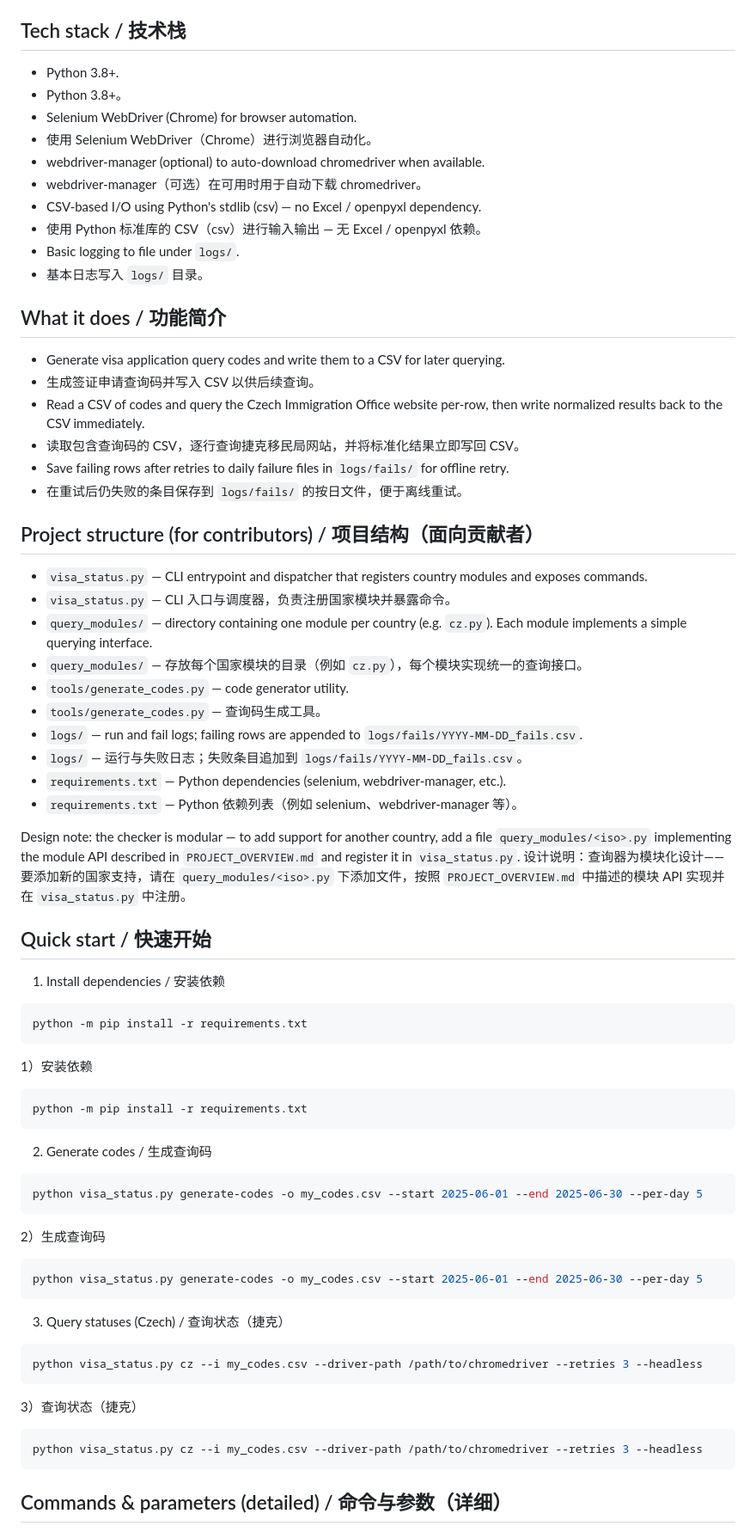
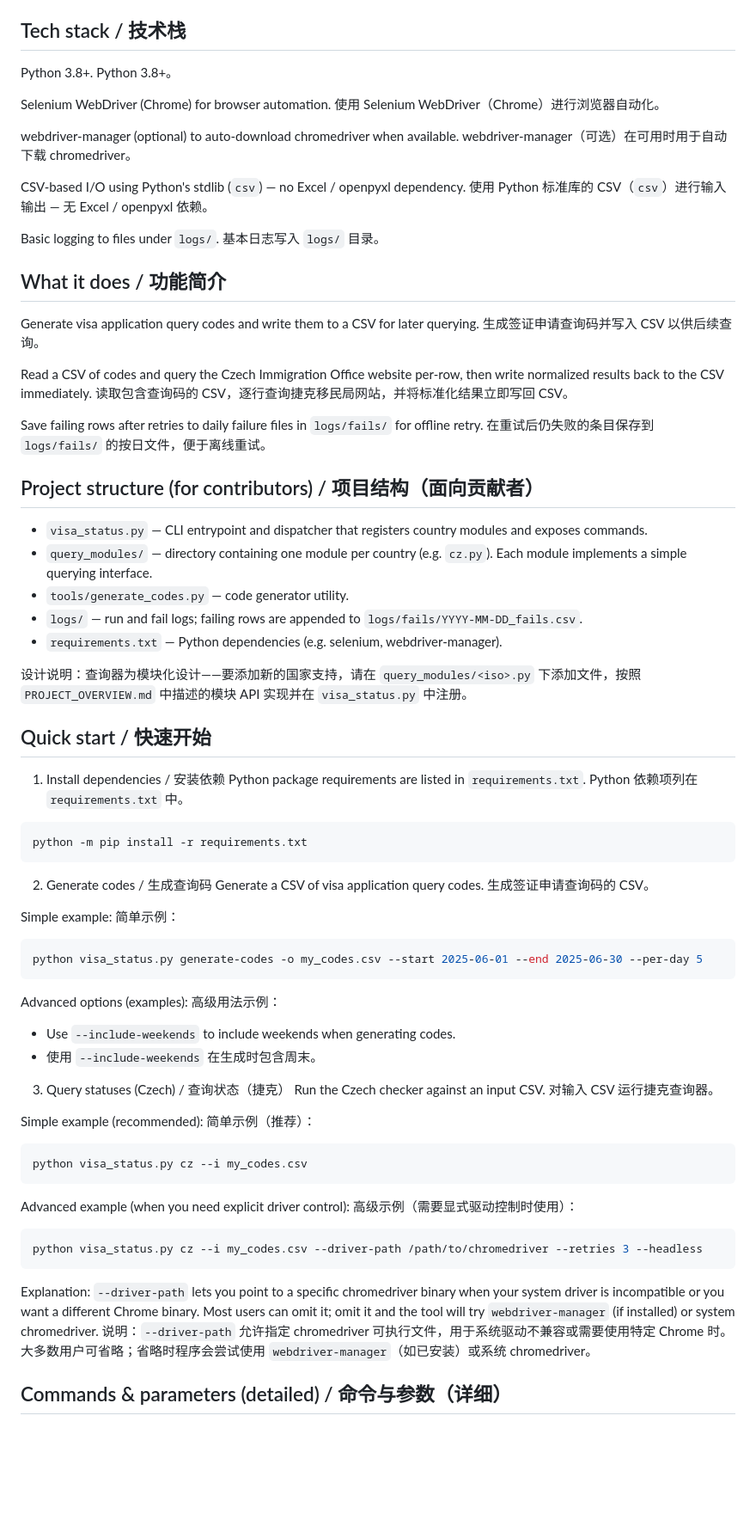
Before and after one commit to yuanweize/Czech-Visa-Application-Status-Check, a Markdown page: README.md, the part around one of its changes. Shown at 86% size. Drawn GitHub-style; blank space fills up the shorter version.

Commit message:
docs: clean README duplicates, simplify examples (simple + advanced), fix wording

````diff
--- a/README.md
+++ b/README.md
@@ -7,66 +7,81 @@ A small CLI to generate visa application query codes and bulk-check application
 [![license](https://img.shields.io/badge/license-MIT-green)](LICENSE)
 
 ## Tech stack / 技术栈
-- Python 3.8+.
-- Python 3.8+。
-- Selenium WebDriver (Chrome) for browser automation.
-- 使用 Selenium WebDriver（Chrome）进行浏览器自动化。
-- webdriver-manager (optional) to auto-download chromedriver when available.
-- webdriver-manager（可选）在可用时用于自动下载 chromedriver。
-- CSV-based I/O using Python's stdlib (csv) — no Excel / openpyxl dependency.
-- 使用 Python 标准库的 CSV（csv）进行输入输出 — 无 Excel / openpyxl 依赖。
-- Basic logging to file under `logs/`.
-- 基本日志写入 `logs/` 目录。
+Python 3.8+.
+Python 3.8+。
+
+Selenium WebDriver (Chrome) for browser automation.
+使用 Selenium WebDriver（Chrome）进行浏览器自动化。
+
+webdriver-manager (optional) to auto-download chromedriver when available.
+webdriver-manager（可选）在可用时用于自动下载 chromedriver。
+
+CSV-based I/O using Python's stdlib (`csv`) — no Excel / openpyxl dependency.
+使用 Python 标准库的 CSV（`csv`）进行输入输出 — 无 Excel / openpyxl 依赖。
+
+Basic logging to files under `logs/`.
+基本日志写入 `logs/` 目录。
 
 ## What it does / 功能简介
-- Generate visa application query codes and write them to a CSV for later querying.
-- 生成签证申请查询码并写入 CSV 以供后续查询。
-- Read a CSV of codes and query the Czech Immigration Office website per-row, then write normalized results back to the CSV immediately.
-- 读取包含查询码的 CSV，逐行查询捷克移民局网站，并将标准化结果立即写回 CSV。
-- Save failing rows after retries to daily failure files in `logs/fails/` for offline retry.
-- 在重试后仍失败的条目保存到 `logs/fails/` 的按日文件，便于离线重试。
+Generate visa application query codes and write them to a CSV for later querying.
+生成签证申请查询码并写入 CSV 以供后续查询。
+
+Read a CSV of codes and query the Czech Immigration Office website per-row, then write normalized results back to the CSV immediately.
+读取包含查询码的 CSV，逐行查询捷克移民局网站，并将标准化结果立即写回 CSV。
+
+Save failing rows after retries to daily failure files in `logs/fails/` for offline retry.
+在重试后仍失败的条目保存到 `logs/fails/` 的按日文件，便于离线重试。
 
 ## Project structure (for contributors) / 项目结构（面向贡献者）
 - `visa_status.py` — CLI entrypoint and dispatcher that registers country modules and exposes commands.
-- `visa_status.py` — CLI 入口与调度器，负责注册国家模块并暴露命令。
 - `query_modules/` — directory containing one module per country (e.g. `cz.py`). Each module implements a simple querying interface.
-- `query_modules/` — 存放每个国家模块的目录（例如 `cz.py`），每个模块实现统一的查询接口。
 - `tools/generate_codes.py` — code generator utility.
-- `tools/generate_codes.py` — 查询码生成工具。
 - `logs/` — run and fail logs; failing rows are appended to `logs/fails/YYYY-MM-DD_fails.csv`.
-- `logs/` — 运行与失败日志；失败条目追加到 `logs/fails/YYYY-MM-DD_fails.csv`。
-- `requirements.txt` — Python dependencies (selenium, webdriver-manager, etc.).
-- `requirements.txt` — Python 依赖列表（例如 selenium、webdriver-manager 等）。
+- `requirements.txt` — Python dependencies (e.g. selenium, webdriver-manager).
 
-Design note: the checker is modular — to add support for another country, add a file `query_modules/<iso>.py` implementing the module API described in `PROJECT_OVERVIEW.md` and register it in `visa_status.py`.
 设计说明：查询器为模块化设计——要添加新的国家支持，请在 `query_modules/<iso>.py` 下添加文件，按照 `PROJECT_OVERVIEW.md` 中描述的模块 API 实现并在 `visa_status.py` 中注册。
 
 ## Quick start / 快速开始
 1) Install dependencies / 安装依赖
-```bash
-python -m pip install -r requirements.txt
-```
-1）安装依赖
+Python package requirements are listed in `requirements.txt`.
+Python 依赖项列在 `requirements.txt` 中。
+
 ```bash
 python -m pip install -r requirements.txt
 ```
 
 2) Generate codes / 生成查询码
-```bash
-python visa_status.py generate-codes -o my_codes.csv --start 2025-06-01 --end 2025-06-30 --per-day 5
-```
-2）生成查询码
+Generate a CSV of visa application query codes.
+生成签证申请查询码的 CSV。
+
+Simple example:
+简单示例：
 ```bash
 python visa_status.py generate-codes -o my_codes.csv --start 2025-06-01 --end 2025-06-30 --per-day 5
 ```
 
+Advanced options (examples):
+高级用法示例：
+- Use `--include-weekends` to include weekends when generating codes.
+- 使用 `--include-weekends` 在生成时包含周末。
+
 3) Query statuses (Czech) / 查询状态（捷克）
+Run the Czech checker against an input CSV.
+对输入 CSV 运行捷克查询器。
+
+Simple example (recommended):
+简单示例（推荐）：
 ```bash
-python visa_status.py cz --i my_codes.csv --driver-path /path/to/chromedriver --retries 3 --headless
+python visa_status.py cz --i my_codes.csv
 ```
-3）查询状态（捷克）
+
+Advanced example (when you need explicit driver control):
+高级示例（需要显式驱动控制时使用）：
 ```bash
 python visa_status.py cz --i my_codes.csv --driver-path /path/to/chromedriver --retries 3 --headless
 ```
 
+Explanation: `--driver-path` lets you point to a specific chromedriver binary when your system driver is incompatible or you want a different Chrome binary. Most users can omit it; omit it and the tool will try `webdriver-manager` (if installed) or system chromedriver.
+说明：`--driver-path` 允许指定 chromedriver 可执行文件，用于系统驱动不兼容或需要使用特定 Chrome 时。大多数用户可省略；省略时程序会尝试使用 `webdriver-manager`（如已安装）或系统 chromedriver。
+
 ## Commands & parameters (detailed) / 命令与参数（详细）
````
Also changed, not shown: other parts of README.md (+43 -38 lines).
